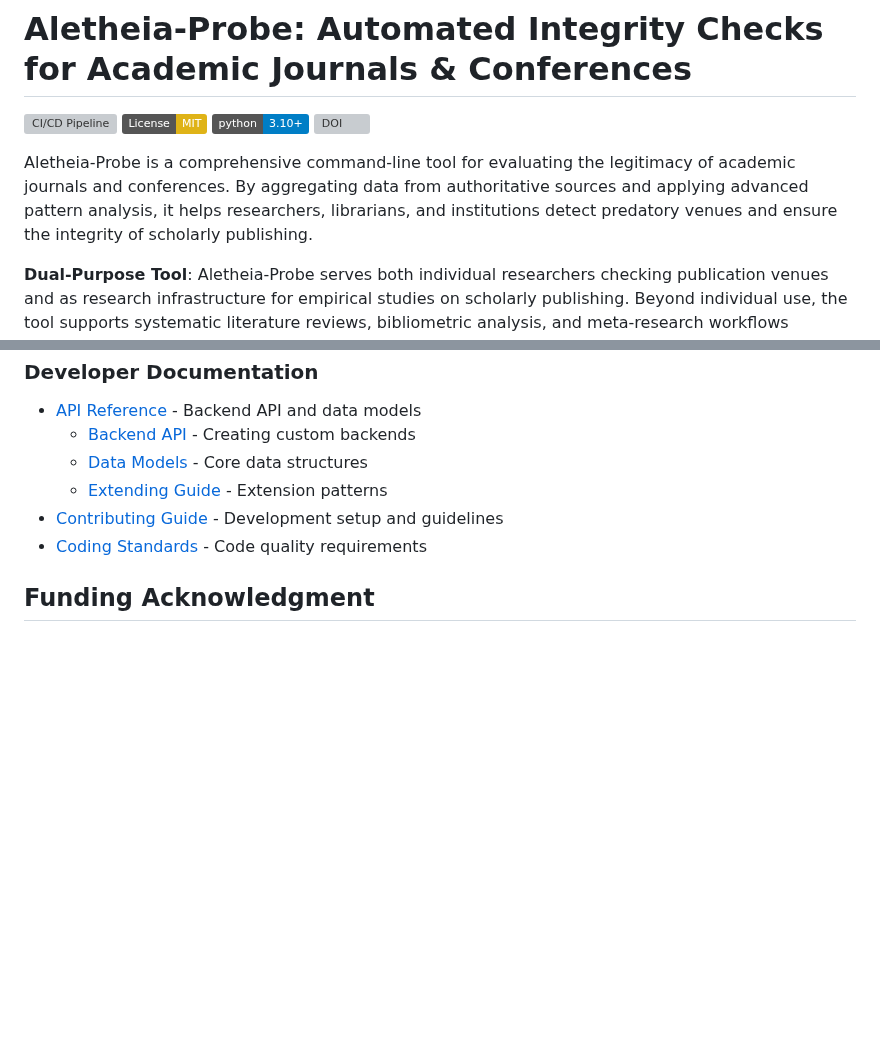
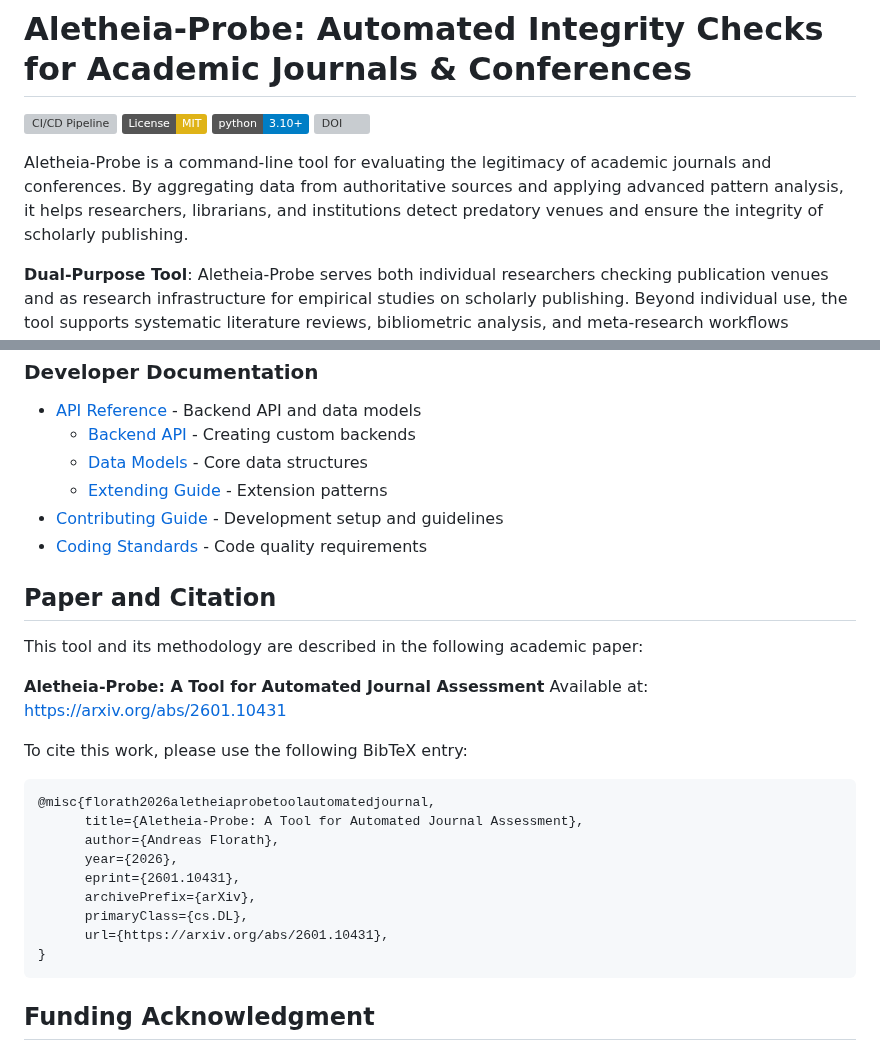
Before and after one commit to sustainet-guardian/aletheia-probe, a Markdown page: README.md, 2 parts joined by grey strips. Drawn GitHub-style; badges without logos; blank space fills up the shorter version; grey boxes are pictures that could not be loaded.

Commit message:
docs: add arXiv paper citation section to README (#1006)
Add reference to published arXiv paper (2601.10431) with citation information.
Includes direct link and BibTeX entry for proper academic attribution.

Co-authored-by: florath-ai-assistant[bot] <Andreas.Florath@telekom.de>

````diff
--- a/README.md
+++ b/README.md
@@ -5,7 +5,7 @@
 [![Python 3.10+](https://img.shields.io/badge/python-3.10+-blue.svg)](https://www.python.org/downloads/)
 [![DOI](https://zenodo.org/badge/DOI/10.5281/zenodo.17788487.svg)](https://doi.org/10.5281/zenodo.17788487)
 
-Aletheia-Probe is a comprehensive command-line tool for evaluating the legitimacy of academic journals and conferences. By aggregating data from authoritative sources and applying advanced pattern analysis, it helps researchers, librarians, and institutions detect predatory venues and ensure the integrity of scholarly publishing.
+Aletheia-Probe is a command-line tool for evaluating the legitimacy of academic journals and conferences. By aggregating data from authoritative sources and applying advanced pattern analysis, it helps researchers, librarians, and institutions detect predatory venues and ensure the integrity of scholarly publishing.
 
 **Dual-Purpose Tool**: Aletheia-Probe serves both individual researchers checking publication venues and as research infrastructure for empirical studies on scholarly publishing. Beyond individual use, the tool supports systematic literature reviews, bibliometric analysis, and meta-research workflows leveraging 240M+ publication records. For detailed research applications, see the [Research Applications Guide](docs/research-applications.md).
 
@@ -252,6 +252,27 @@ To enhance coverage with Scopus data:
 - [Contributing Guide](.github/community/CONTRIBUTING.md) - Development setup and guidelines
 - [Coding Standards](dev-notes/CODING_STANDARDS.md) - Code quality requirements
 
+## Paper and Citation
+
+This tool and its methodology are described in the following academic paper:
+
+**Aletheia-Probe: A Tool for Automated Journal Assessment**
+Available at: https://arxiv.org/abs/2601.10431
+
+To cite this work, please use the following BibTeX entry:
+
+```bibtex
+@misc{florath2026aletheiaprobetoolautomatedjournal,
+      title={Aletheia-Probe: A Tool for Automated Journal Assessment},
+      author={Andreas Florath},
+      year={2026},
+      eprint={2601.10431},
+      archivePrefix={arXiv},
+      primaryClass={cs.DL},
+      url={https://arxiv.org/abs/2601.10431},
+}
+```
+
 ## Funding Acknowledgment
 
 This work was funded by the Federal Ministry of Research, Technology
````
